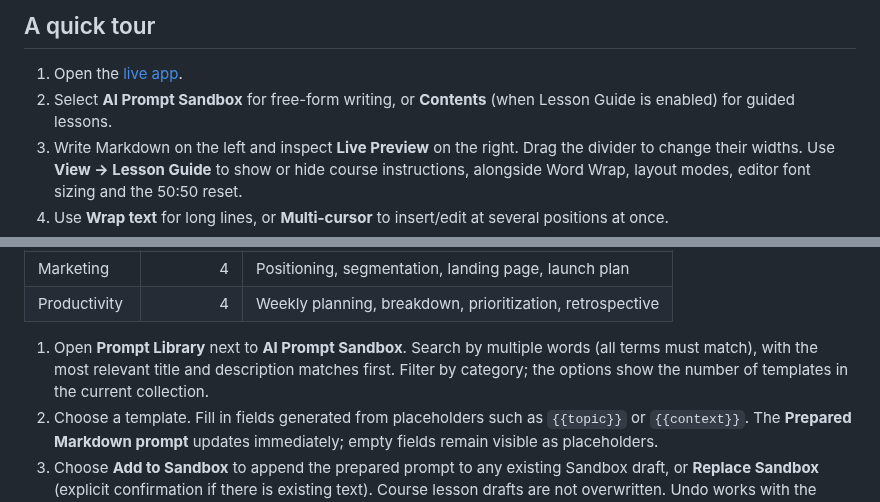
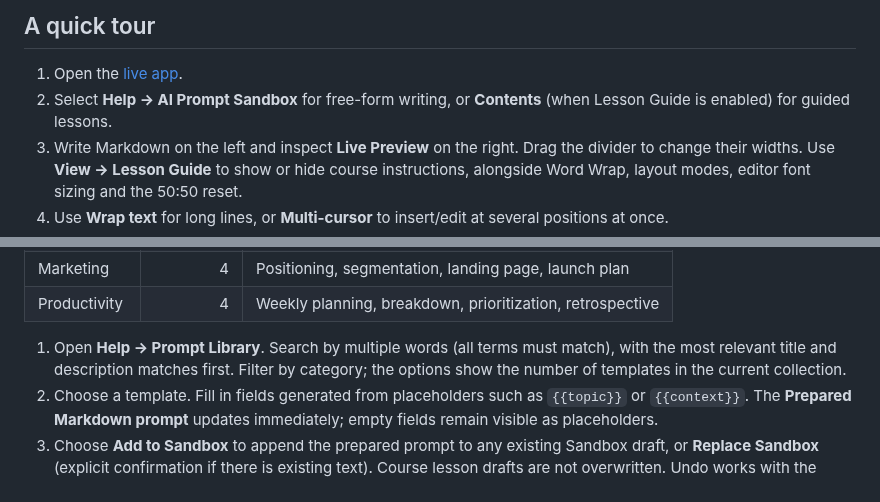
Before and after one commit to shafranek-js/learning-markdown, a Markdown page: README.md, 2 parts joined by grey strips. Rendered like a GitHub page.

```diff
--- a/README.md
+++ b/README.md
@@ -79,7 +79,7 @@ Your document drafts and learning progress stay in your browser. No account, ser
 ## A quick tour
 
 1. Open the [live app](https://shafranek-js.github.io/learning-markdown/).
-2. Select **AI Prompt Sandbox** for free-form writing, or **Contents** (when Lesson Guide is enabled) for guided lessons.
+2. Select **Help → AI Prompt Sandbox** for free-form writing, or **Contents** (when Lesson Guide is enabled) for guided lessons.
 3. Write Markdown on the left and inspect **Live Preview** on the right. Drag the divider to change their widths. Use **View → Lesson Guide** to show or hide course instructions, alongside Word Wrap, layout modes, editor font sizing and the 50:50 reset.
 4. Use **Wrap text** for long lines, or **Multi-cursor** to insert/edit at several positions at once.
 5. Choose **Export** above Preview to download Markdown or HTML, or print to PDF.
@@ -196,7 +198,7 @@ The original 20 templates and their IDs remain unchanged. The catalog now includ
 | Marketing | 4 | Positioning, segmentation, landing page, launch plan |
 | Productivity | 4 | Weekly planning, breakdown, prioritization, retrospective |
 
-1. Open **Prompt Library** next to **AI Prompt Sandbox**. Search by multiple words (all terms must match), with the most relevant title and description matches first. Filter by category; the options show the number of templates in the current collection.
+1. Open **Help → Prompt Library**. Search by multiple words (all terms must match), with the most relevant title and description matches first. Filter by category; the options show the number of templates in the current collection.
 2. Choose a template. Fill in fields generated from placeholders such as `{{topic}}` or `{{context}}`. The **Prepared Markdown prompt** updates immediately; empty fields remain visible as placeholders.
 3. Choose **Add to Sandbox** to append the prepared prompt to any existing Sandbox draft, or **Replace Sandbox** (explicit confirmation if there is existing text). Course lesson drafts are not overwritten. Undo works with the editor history.
 4. **Copy** the prepared Markdown or **Download .md**. You remain responsible for pasting it into an AI service of your choice, if needed.
```
Also changed, not shown: other parts of README.md (+8 -6 lines).
